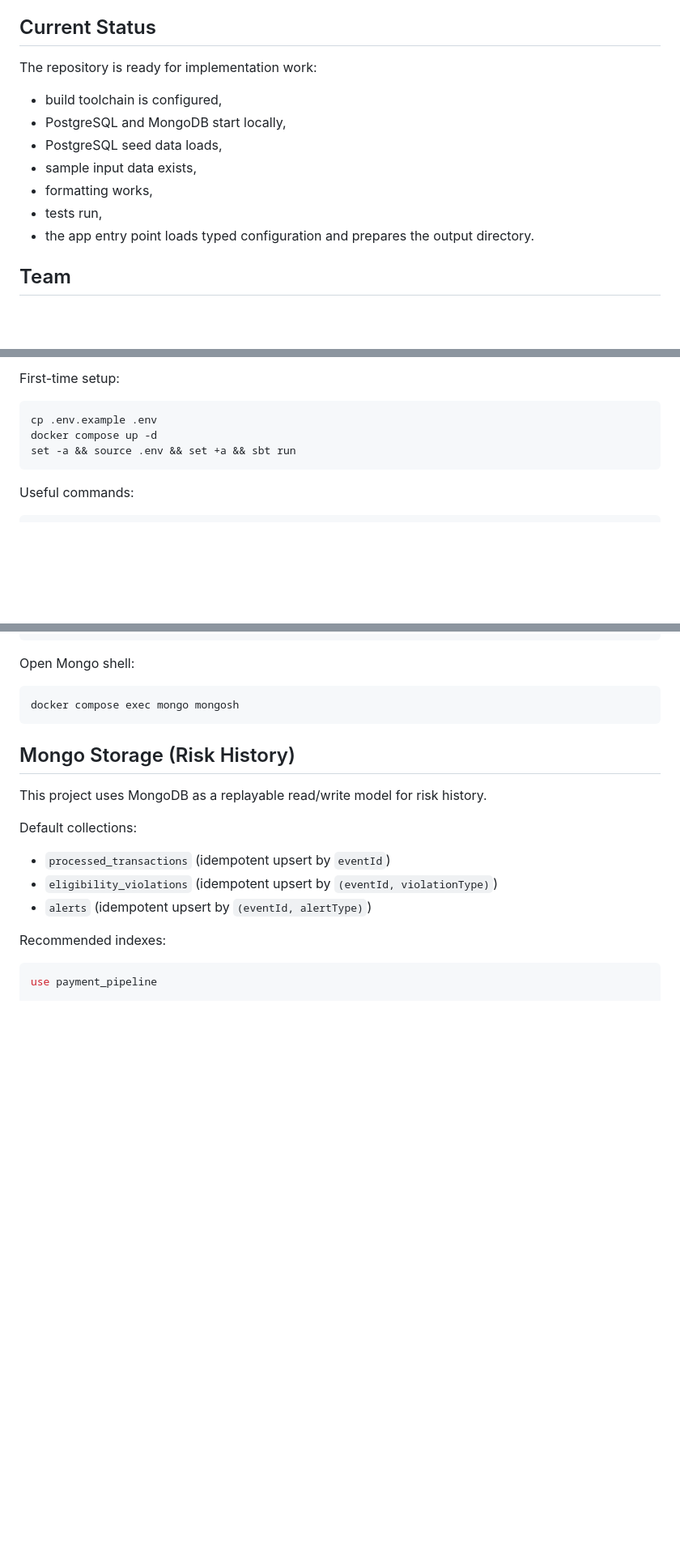
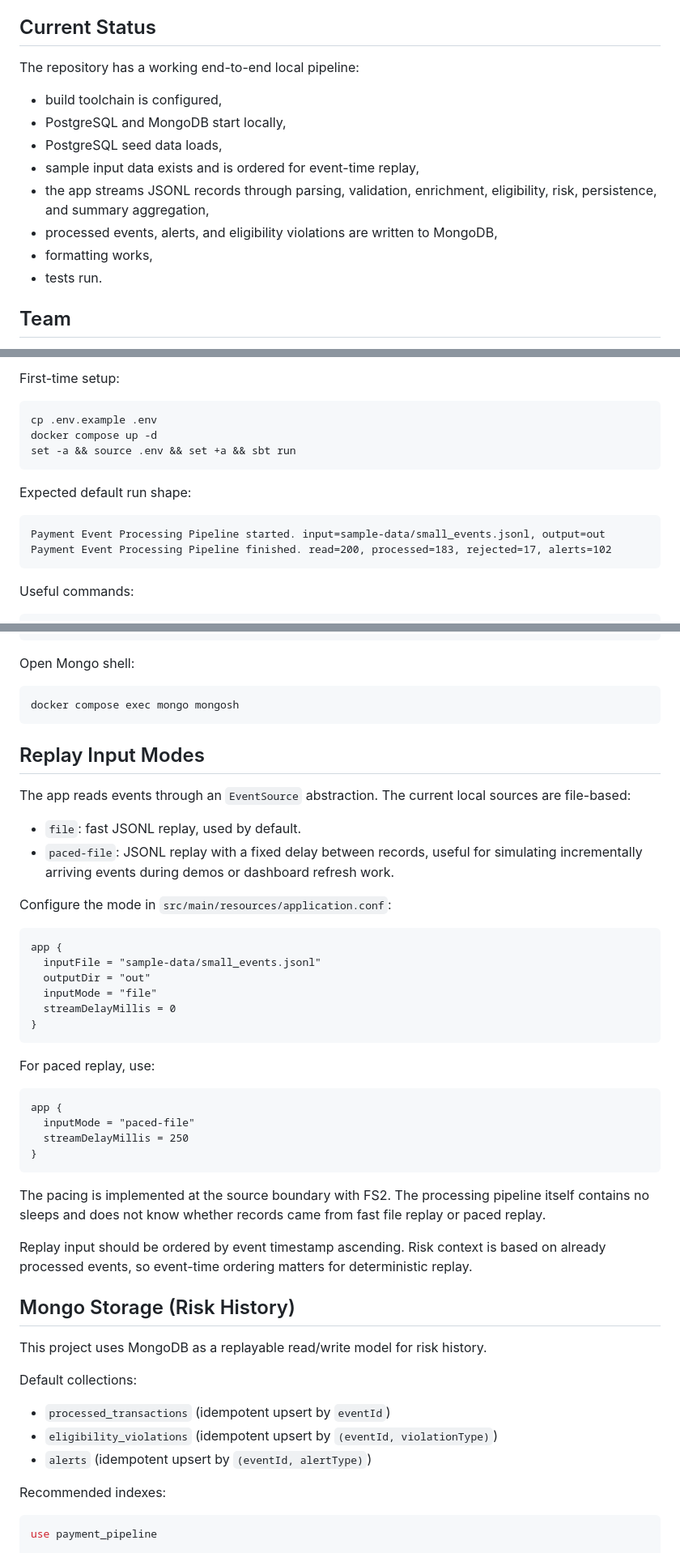
Before and after one commit to IgorKolodziej/payment-event-pipeline, a Markdown page: README.md, 3 parts joined by grey strips. Shown at 81% size. Rendered like a GitHub page; blank space fills up the shorter version.

Commit message:
Document replay input modes

````diff
--- a/README.md
+++ b/README.md
@@ -19,15 +19,16 @@ This repository currently contains a verified development scaffold and the first
 
 ## Current Status
 
-The repository is ready for implementation work:
+The repository has a working end-to-end local pipeline:
 
 - build toolchain is configured,
 - PostgreSQL and MongoDB start locally,
 - PostgreSQL seed data loads,
-- sample input data exists,
+- sample input data exists and is ordered for event-time replay,
+- the app streams JSONL records through parsing, validation, enrichment, eligibility, risk, persistence, and summary aggregation,
+- processed events, alerts, and eligibility violations are written to MongoDB,
 - formatting works,
-- tests run,
-- the app entry point loads typed configuration and prepares the output directory.
+- tests run.
 
 ## Team
 
@@ -54,6 +55,13 @@ docker compose up -d
 set -a && source .env && set +a && sbt run
 ```
 
+Expected default run shape:
+
+```text
+Payment Event Processing Pipeline started. input=sample-data/small_events.jsonl, output=out
+Payment Event Processing Pipeline finished. read=200, processed=183, rejected=17, alerts=102
+```
+
 Useful commands:
 
 ```bash
@@ -78,6 +86,37 @@ Open Mongo shell:
 ```bash
 docker compose exec mongo mongosh
 ```
+
+## Replay Input Modes
+
+The app reads events through an `EventSource` abstraction. The current local sources are file-based:
+
+- `file`: fast JSONL replay, used by default.
+- `paced-file`: JSONL replay with a fixed delay between records, useful for simulating incrementally arriving events during demos or dashboard refresh work.
+
+Configure the mode in `src/main/resources/application.conf`:
+
+```hocon
+app {
+  inputFile = "sample-data/small_events.jsonl"
+  outputDir = "out"
+  inputMode = "file"
+  streamDelayMillis = 0
+}
+```
+
+For paced replay, use:
+
+```hocon
+app {
+  inputMode = "paced-file"
+  streamDelayMillis = 250
+}
+```
+
+The pacing is implemented at the source boundary with FS2. The processing pipeline itself contains no sleeps and does not know whether records came from fast file replay or paced replay.
+
+Replay input should be ordered by event timestamp ascending. Risk context is based on already processed events, so event-time ordering matters for deterministic replay.
 
 ## Mongo Storage (Risk History)
 
````
Also changed, not shown: other parts of README.md (+1 -1 lines).
